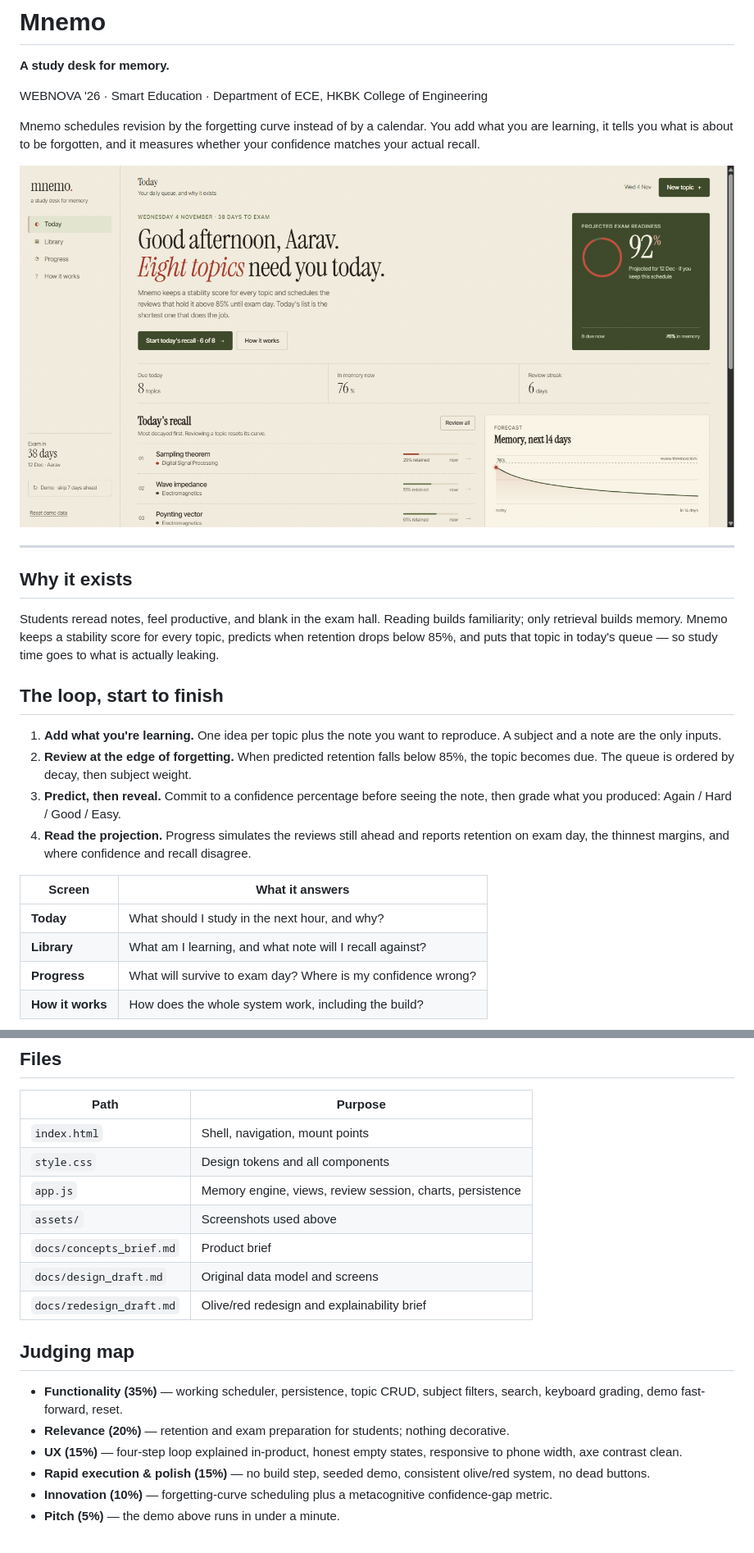
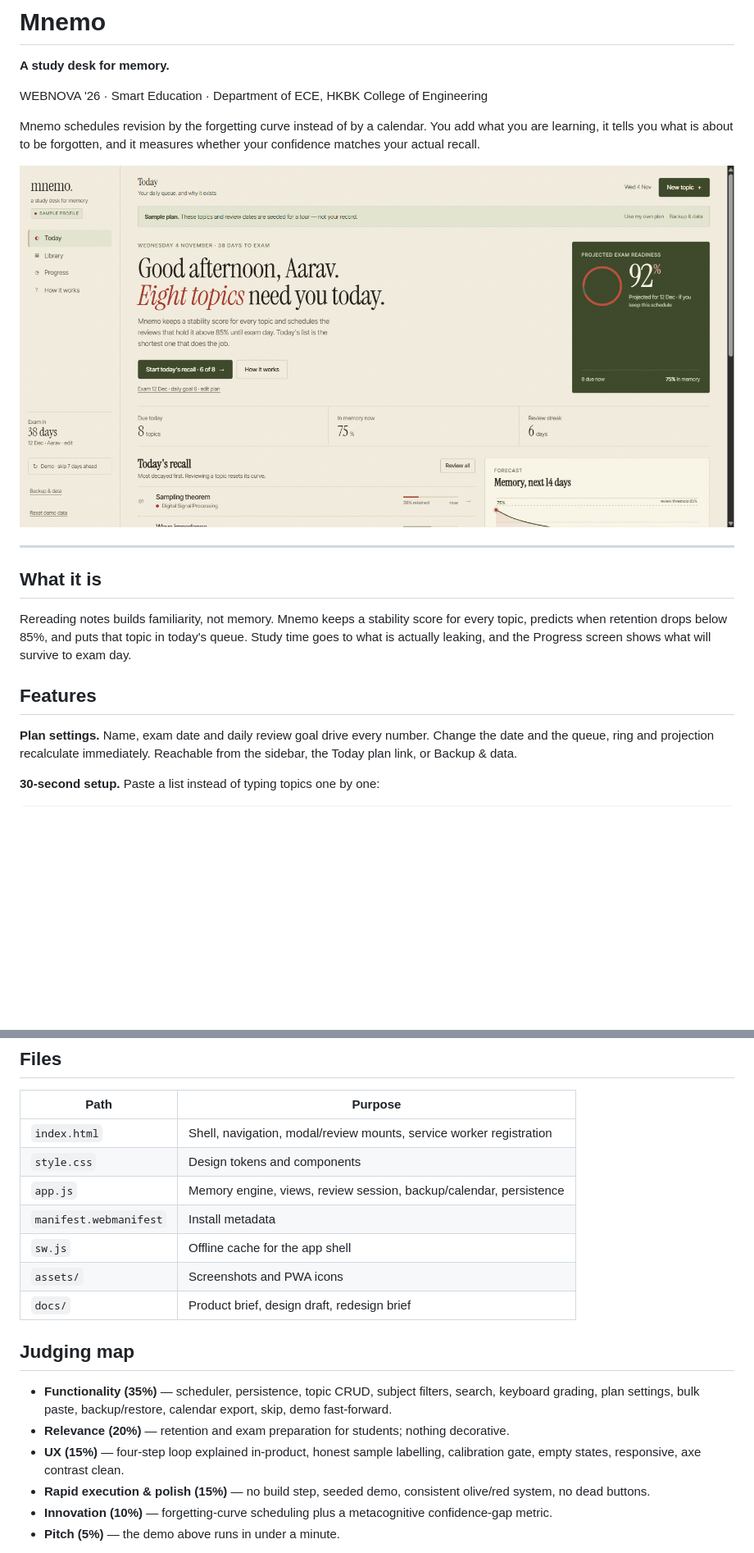
Before and after one commit to SilverClover49/mnemo, a Markdown page: README.md, 2 parts joined by grey strips. Shown at 82% size. Rendered like a GitHub page; pictures changed too: assets/today.png; blank space fills up the shorter version.

```diff
--- a/README.md
+++ b/README.md
@@ -10,21 +10,13 @@ Mnemo schedules revision by the forgetting curve instead of by a calendar. You a
 
 ---
 
-## Why it exists
+## What it is
 
-Students reread notes, feel productive, and blank in the exam hall. Reading builds familiarity; only retrieval builds memory. Mnemo keeps a stability score for every topic, predicts when retention drops below 85%, and puts that topic in today's queue — so study time goes to what is actually leaking.
+Rereading notes builds familiarity, not memory. Mnemo keeps a stability score for every topic, predicts when retention drops below 85%, and puts that topic in today's queue. Study time goes to what is actually leaking, and the Progress screen shows what will survive to exam day.
 
-## The loop, start to finish
+## Features
 
-1. **Add what you're learning.** One idea per topic plus the note you want to reproduce. A subject and a note are the only inputs.
-2. **Review at the edge of forgetting.** When predicted retention falls below 85%, the topic becomes due. The queue is ordered by decay, then subject weight.
-3. **Predict, then reveal.** Commit to a confidence percentage before seeing the note, then grade what you produced: Again / Hard / Good / Easy.
-4. **Read the projection.** Progress simulates the reviews still ahead and reports retention on exam day, the thinnest margins, and where confidence and recall disagree.
+**Plan settings.** Name, exam date and daily review goal drive every number. Change the date and the queue, ring and projection recalculate immediately. Reachable from the sidebar, the Today plan link, or Backup & data.
 
-| Screen | What it answers |
-|---|---|
-| **Today** | What should I study in the next hour, and why? |
-| **Library** | What am I learning, and what note will I recall against? |
-| **Progress** | What will survive to exam day? Where is my confidence wrong? |
-| **How it works** | How does the whole system work, including the build? |
+**30-second setup.** Paste a list instead of typing topics one by one:
 
@@ -82,19 +106,19 @@ Everything is plain arithmetic. Given the same stored state and the same day, th
 
 | Path | Purpose |
 |---|---|
-| `index.html` | Shell, navigation, mount points |
-| `style.css` | Design tokens and all components |
-| `app.js` | Memory engine, views, review session, charts, persistence |
-| `assets/` | Screenshots used above |
-| `docs/concepts_brief.md` | Product brief |
-| `docs/design_draft.md` | Original data model and screens |
-| `docs/redesign_draft.md` | Olive/red redesign and explainability brief |
+| `index.html` | Shell, navigation, modal/review mounts, service worker registration |
+| `style.css` | Design tokens and components |
+| `app.js` | Memory engine, views, review session, backup/calendar, persistence |
+| `manifest.webmanifest` | Install metadata |
+| `sw.js` | Offline cache for the app shell |
+| `assets/` | Screenshots and PWA icons |
+| `docs/` | Product brief, design draft, redesign brief |
 
 ## Judging map
 
-- **Functionality (35%)** — working scheduler, persistence, topic CRUD, subject filters, search, keyboard grading, demo fast-forward, reset.
+- **Functionality (35%)** — scheduler, persistence, topic CRUD, subject filters, search, keyboard grading, plan settings, bulk paste, backup/restore, calendar export, skip, demo fast-forward.
 - **Relevance (20%)** — retention and exam preparation for students; nothing decorative.
-- **UX (15%)** — four-step loop explained in-product, honest empty states, responsive to phone width, axe contrast clean.
+- **UX (15%)** — four-step loop explained in-product, honest sample labelling, calibration gate, empty states, responsive, axe contrast clean.
 - **Rapid execution & polish (15%)** — no build step, seeded demo, consistent olive/red system, no dead buttons.
 - **Innovation (10%)** — forgetting-curve scheduling plus a metacognitive confidence-gap metric.
 - **Pitch (5%)** — the demo above runs in under a minute.
```
Also changed, not shown: other parts of README.md (+43 -11 lines), assets/icon-192.png (added), assets/icon-512.png (added), 5 other files.
